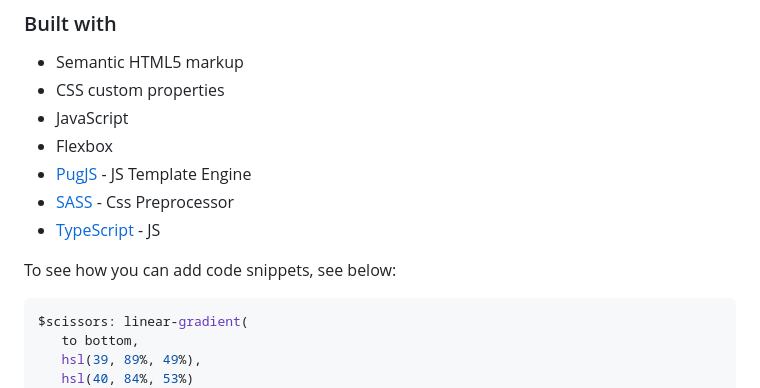
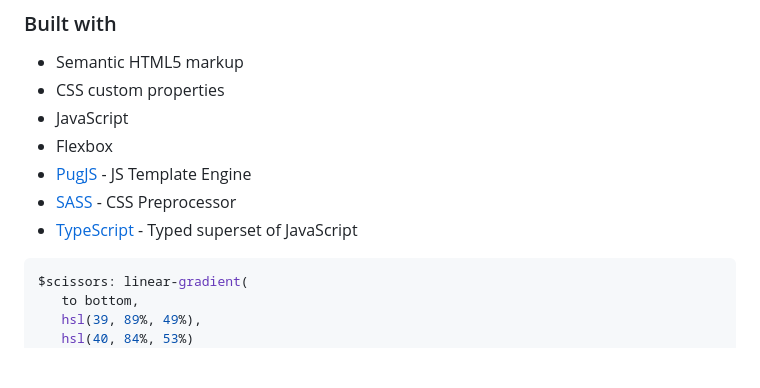
Before and after one commit to omar-p-code/rock-paper-scissors-game, a Markdown page: README-template.md, the part around the change printed below. Drawn GitHub-style; blank space fills up the shorter version.

Commit message:
Upload The Project Files

````diff
--- a/README-template.md
+++ b/README-template.md
@@ -45,11 +45,10 @@ Users should be able to:
 - CSS custom properties
 - JavaScript
 - Flexbox
-- [PugJS]() - JS Template Engine
-- [SASS]() - Css Preprocessor
-- [TypeScript]() - JS
+- [PugJS](https://pugjs.org) - JS Template Engine
+- [SASS](https://sass-lang.com) - CSS Preprocessor
+- [TypeScript](https://www.typescriptlang.org) - Typed superset of JavaScript
 
-To see how you can add code snippets, see below:
 ```scss
 $scissors: linear-gradient(
    to bottom,
````
Also changed, not shown: other parts of README-template.md (+1 -1 lines).
